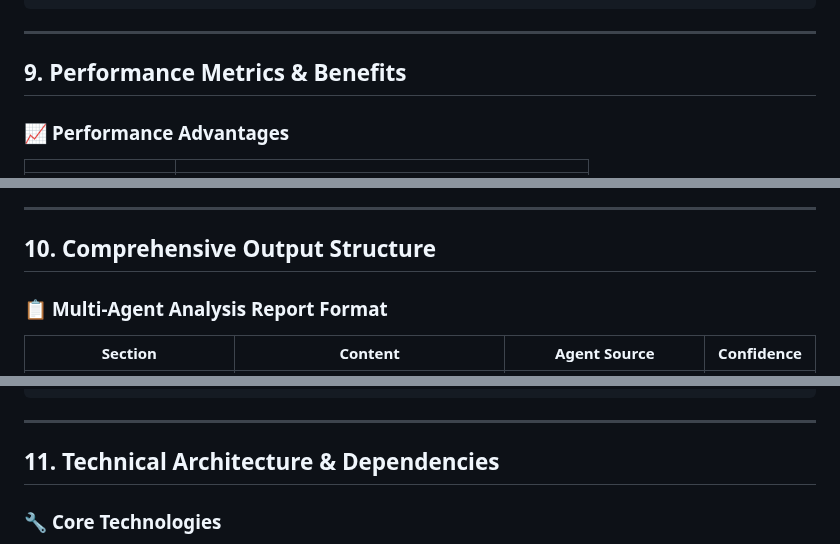
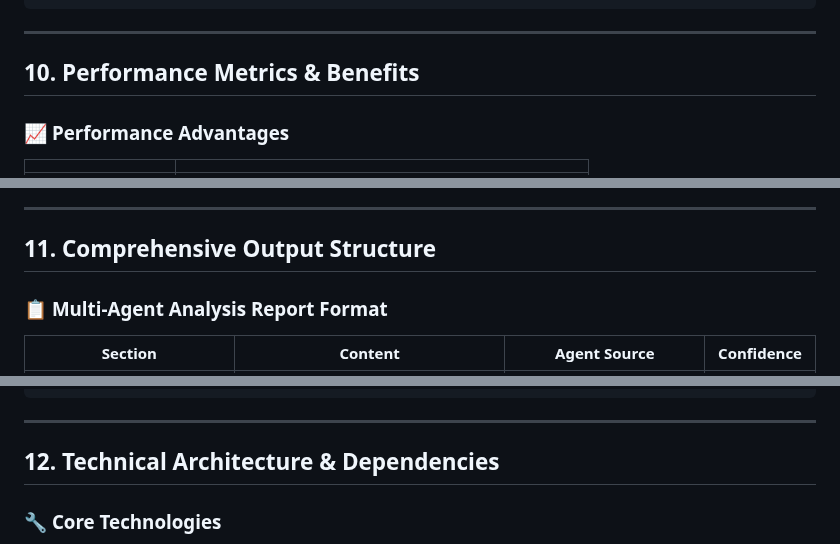
Before and after one commit to Antonio-Redondo/financial-agentic-platform, a Markdown page: md/MULTIAGENTS_WORKFLOW.md, 3 parts joined by grey strips. GitHub-like rendering.

```diff
--- a/md/MULTIAGENTS_WORKFLOW.md
+++ b/md/MULTIAGENTS_WORKFLOW.md
@@ -246,7 +313,7 @@ class NewSpecializedAgent:
 
 ---
 
-## 9. Performance Metrics & Benefits
+## 10. Performance Metrics & Benefits
 
 ### 📈 **Performance Advantages**
 |  |  |
@@ -267,7 +334,7 @@ class NewSpecializedAgent:
 
 ---
 
-## 10. Comprehensive Output Structure
+## 11. Comprehensive Output Structure
 
 ### 📋 **Multi-Agent Analysis Report Format**
 
@@ -305,7 +372,7 @@ class NewSpecializedAgent:
 
 ---
 
-## 11. Technical Architecture & Dependencies
+## 12. Technical Architecture & Dependencies
 
 ### 🔧 **Core Technologies**
 - **LangGraph**: Advanced workflow orchestration with state management
```
Also changed, not shown: other parts of md/MULTIAGENTS_WORKFLOW.md (+72 -5 lines).
